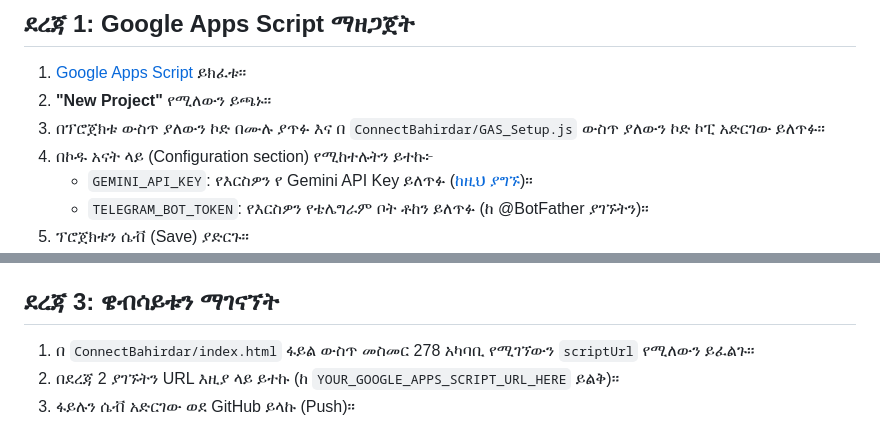
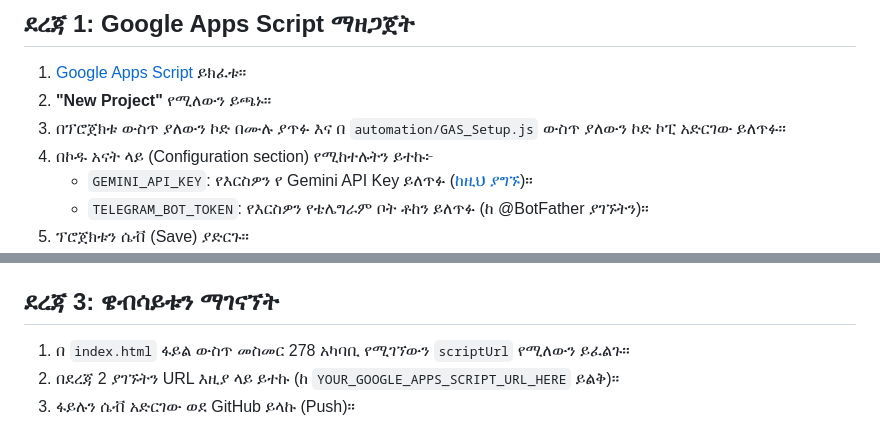
Before and after one commit to addisufetene97-lgtm/Portfolio-, a Markdown page: automation/INSTRUCTIONS.md, 2 parts joined by grey strips. GitHub-like rendering.

```diff
--- a/automation/INSTRUCTIONS.md
+++ b/automation/INSTRUCTIONS.md
@@ -6,7 +6,7 @@
 
 1. [Google Apps Script](https://script.google.com/) ይክፈቱ።
 2. **"New Project"** የሚለውን ይጫኑ።
-3. በፕሮጀክቱ ውስጥ ያለውን ኮድ በሙሉ ያጥፉ እና በ `ConnectBahirdar/GAS_Setup.js` ውስጥ ያለውን ኮድ ኮፒ አድርገው ይለጥፉ።
+3. በፕሮጀክቱ ውስጥ ያለውን ኮድ በሙሉ ያጥፉ እና በ `automation/GAS_Setup.js` ውስጥ ያለውን ኮድ ኮፒ አድርገው ይለጥፉ።
 4. በኮዱ አናት ላይ (Configuration section) የሚከተሉትን ይተኩ፦
    - `GEMINI_API_KEY`: የእርስዎን የ Gemini API Key ይለጥፉ ([ከዚህ ያግኙ](https://aistudio.google.com/app/apikey))።
    - `TELEGRAM_BOT_TOKEN`: የእርስዎን የቴሌግራም ቦት ቶከን ይለጥፉ (ከ @BotFather ያገኙትን)።
@@ -23,7 +23,7 @@
 
 ## ደረጃ 3: ዌብሳይቱን ማገናኘት
 
-1. በ `ConnectBahirdar/index.html` ፋይል ውስጥ መስመር 278 አካባቢ የሚገኘውን `scriptUrl` የሚለውን ይፈልጉ።
+1. በ `index.html` ፋይል ውስጥ መስመር 278 አካባቢ የሚገኘውን `scriptUrl` የሚለውን ይፈልጉ።
 2. በደረጃ 2 ያገኙትን URL እዚያ ላይ ይተኩ (ከ `YOUR_GOOGLE_APPS_SCRIPT_URL_HERE` ይልቅ)።
 3. ፋይሉን ሴቭ አድርገው ወደ GitHub ይላኩ (Push)።
 
```
